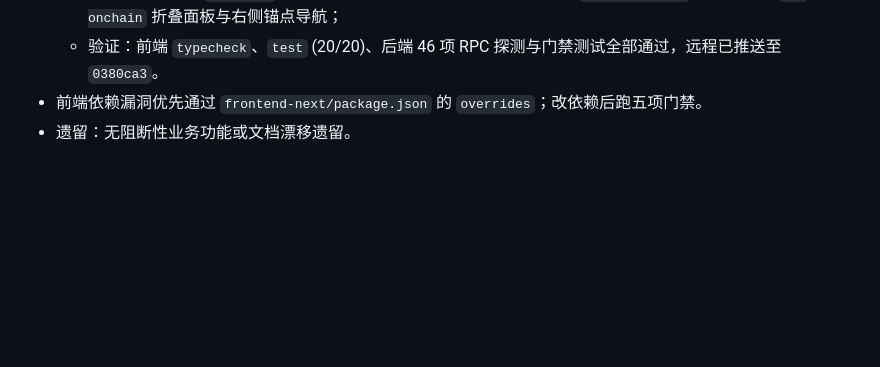
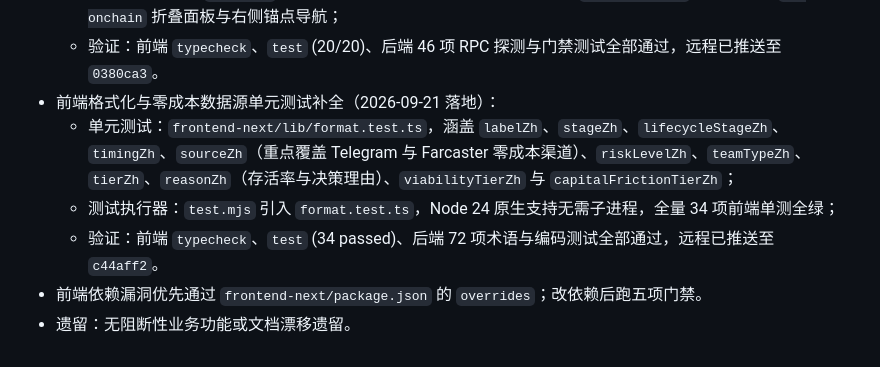
Before and after one commit to monkeydjl/web3-airdrop-alpha-agent, a Markdown page: .workbuddy/memory/MEMORY.md, the part around the change. GitHub-like rendering; blank space fills up the shorter version.

Commit message:
docs(memory): record format.test.ts delivery

```diff
--- a/.workbuddy/memory/MEMORY.md
+++ b/.workbuddy/memory/MEMORY.md
@@ -150,5 +150,9 @@
   - 核心组件：`frontend-next/components/OnChainVerifierPanel.tsx`，免 Key 支持 7 大网络（Sepolia/Arbitrum/Base/Optimism/Polygon/Berachain/Ethereum），输入 EVM 地址一键探测合约/EOA 状态、字节码大小、Nonce 与 RPC 延迟；内置 Uniswap V3 与 WETH9 体验样本；
   - 双端集成：升级 `/faucets` 页面为「测试网水龙头与链上中心」，并在 `/project/[id]` 详情页接入 `pd-onchain` 折叠面板与右侧锚点导航；
   - 验证：前端 `typecheck`、`test` (20/20)、后端 46 项 RPC 探测与门禁测试全部通过，远程已推送至 `0380ca3`。
+- 前端格式化与零成本数据源单元测试补全（2026-09-21 落地）：
+  - 单元测试：`frontend-next/lib/format.test.ts`，涵盖 `labelZh`、`stageZh`、`lifecycleStageZh`、`timingZh`、`sourceZh`（重点覆盖 Telegram 与 Farcaster 零成本渠道）、`riskLevelZh`、`teamTypeZh`、`tierZh`、`reasonZh`（存活率与决策理由）、`viabilityTierZh` 与 `capitalFrictionTierZh`；
+  - 测试执行器：`test.mjs` 引入 `format.test.ts`，Node 24 原生支持无需子进程，全量 34 项前端单测全绿；
+  - 验证：前端 `typecheck`、`test` (34 passed)、后端 72 项术语与编码测试全部通过，远程已推送至 `c44aff2`。
 - 前端依赖漏洞优先通过 `frontend-next/package.json` 的 `overrides`；改依赖后跑五项门禁。
 - 遗留：无阻断性业务功能或文档漂移遗留。
```
